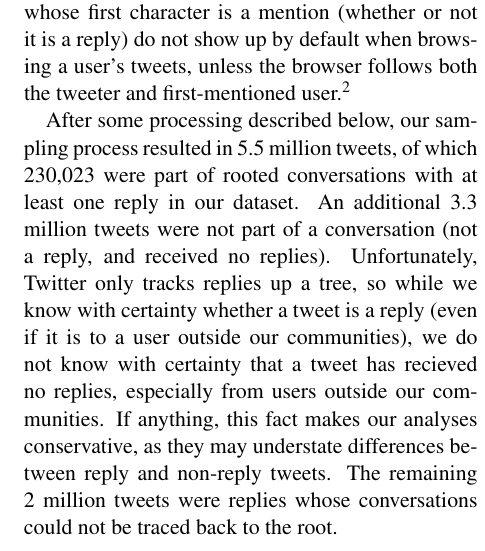
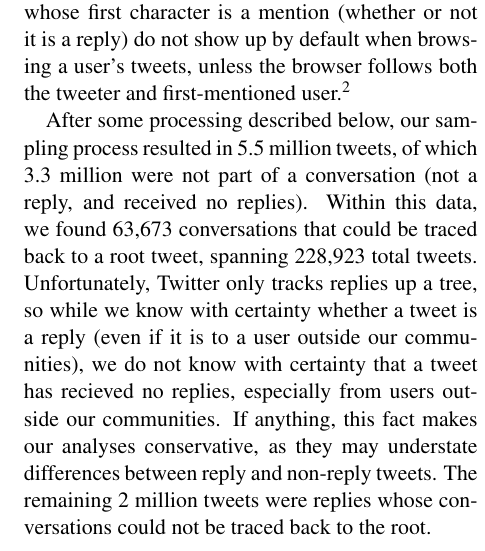
Before and after one commit to langcog/tweetprag_disc, a LaTeX paper (tweetdiscourse-cmcl.tex): part of one column of page 4 of 9, cut so that both start at the same text. Compiled offline with pdfLaTeX.

Commit message:
small changes to corpus section

```diff
--- a/tweetdiscourse-cmcl.tex
+++ b/tweetdiscourse-cmcl.tex
@@ -168,7 +168,7 @@ Twitter conversations follow a basic tree structure with a unique root node. Eac
 
 Mentions also affect tweet visibility.  Tweets whose first character is a mention (whether or not it is a reply) do not show up by default when browsing a user's tweets, unless the browser follows both the tweeter and first-mentioned user.\footnote{This behavior varies slightly depending on what application is used to view Twitter.  On the website, mention-first tweets do not appear in lists and only appear after clicking the 'tweets \& replies' option on a timeline. On the Twitter mobile app, mention-first tweets appear by default on a timeline but still not in lists.}
 
-After some processing described below, our sampling process resulted in 5.5 million tweets, of which 230,023 were part of rooted conversations with at least one reply in our dataset. An additional 3.3 million tweets were not part of a conversation (not a reply, and received no replies).  Unfortunately, Twitter only tracks replies up a tree, so while we know with certainty whether a tweet is a reply (even if it is to a user outside our communities), we do not know with certainty that a tweet has recieved no replies, especially from users outside our communities. If anything, this fact makes our analyses conservative, as they may understate differences between reply and non-reply tweets. The remaining 2 million tweets were replies whose conversations could not be traced back to the root.
+After some processing described below, our sampling process resulted in 5.5 million tweets, of which 3.3 million were not part of a conversation (not a reply, and received no replies).  Within this data, we found 63,673 conversations that could be traced back to a root tweet, spanning 228,923 total tweets. Unfortunately, Twitter only tracks replies up a tree, so while we know with certainty whether a tweet is a reply (even if it is to a user outside our communities), we do not know with certainty that a tweet has recieved no replies, especially from users outside our communities. If anything, this fact makes our analyses conservative, as they may understate differences between reply and non-reply tweets. The remaining 2 million tweets were replies whose conversations could not be traced back to the root.
 
 \paragraph{Information content estimation}
 
```
